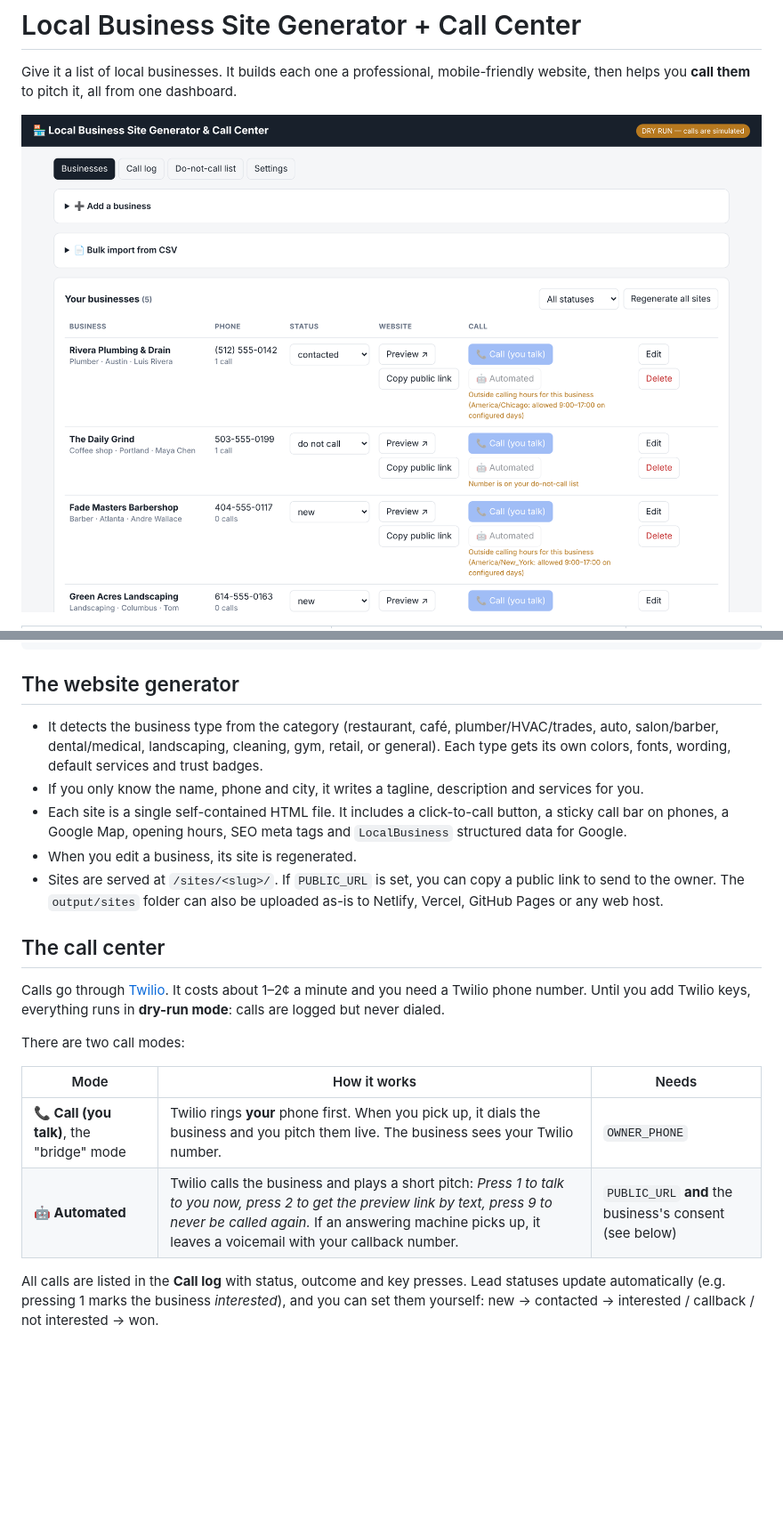
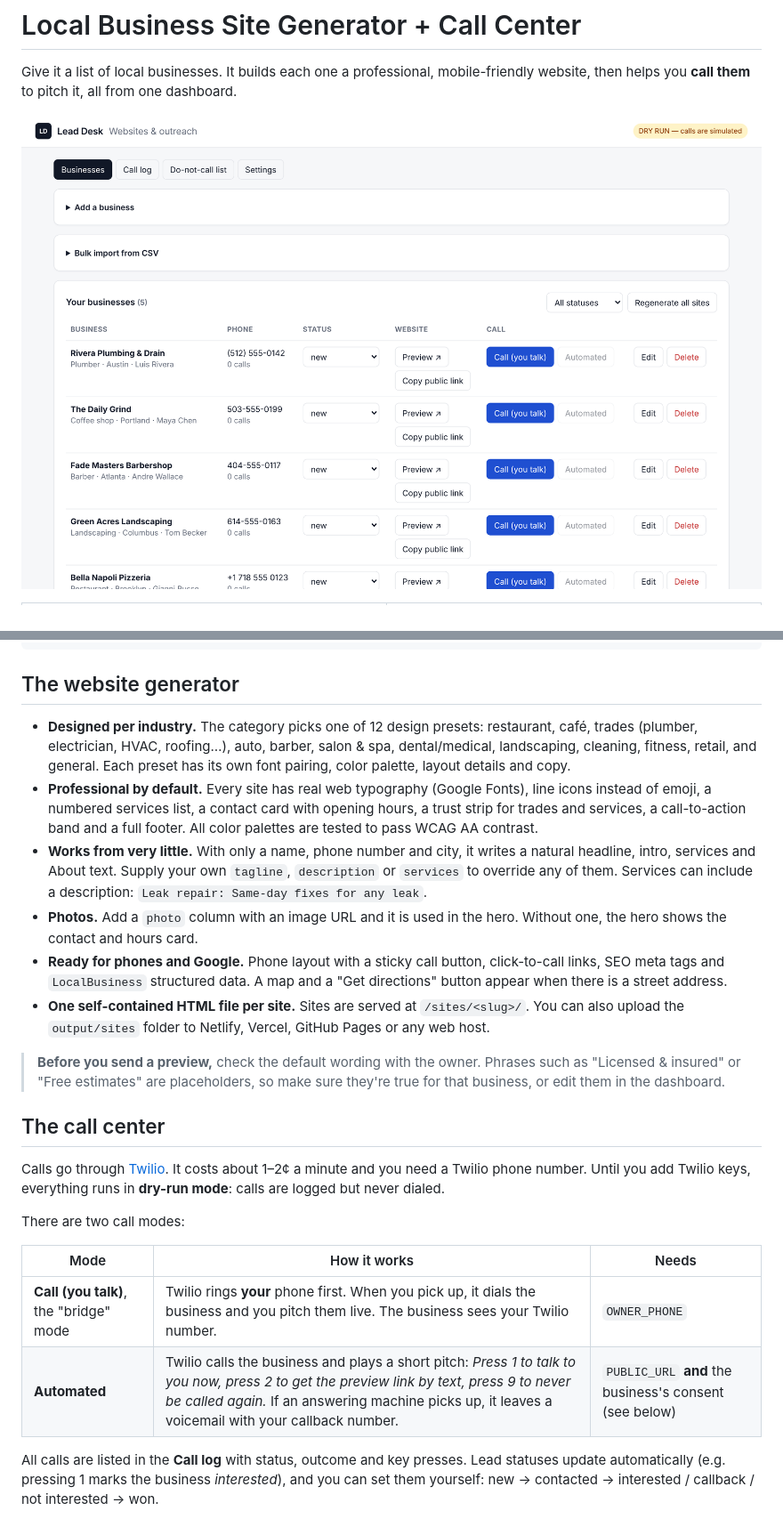
Before and after one commit to MysteriousDuckxd/Website-generator, a Markdown page: README.md, 2 parts joined by grey strips. Shown at 89% size. Rendered like a GitHub page; pictures changed too: docs/dashboard.png; blank space fills up the shorter version.

```diff
--- a/README.md
+++ b/README.md
@@ -30,11 +34,14 @@ npm run generate -- examples/businesses.csv     # or a .json file
 
 ## The website generator
 
-- It detects the business type from the category (restaurant, café, plumber/HVAC/trades, auto, salon/barber, dental/medical, landscaping, cleaning, gym, retail, or general). Each type gets its own colors, fonts, wording, default services and trust badges.
-- If you only know the name, phone and city, it writes a tagline, description and services for you.
-- Each site is a single self-contained HTML file. It includes a click-to-call button, a sticky call bar on phones, a Google Map, opening hours, SEO meta tags and `LocalBusiness` structured data for Google.
-- When you edit a business, its site is regenerated.
-- Sites are served at `/sites/<slug>/`. If `PUBLIC_URL` is set, you can copy a public link to send to the owner. The `output/sites` folder can also be uploaded as-is to Netlify, Vercel, GitHub Pages or any web host.
+- **Designed per industry.** The category picks one of 12 design presets: restaurant, café, trades (plumber, electrician, HVAC, roofing…), auto, barber, salon & spa, dental/medical, landscaping, cleaning, fitness, retail, and general. Each preset has its own font pairing, color palette, layout details and copy.
+- **Professional by default.** Every site has real web typography (Google Fonts), line icons instead of emoji, a numbered services list, a contact card with opening hours, a trust strip for trades and services, a call-to-action band and a full footer. All color palettes are tested to pass WCAG AA contrast.
+- **Works from very little.** With only a name, phone number and city, it writes a natural headline, intro, services and About text. Supply your own `tagline`, `description` or `services` to override any of them. Services can include a description: `Leak repair: Same-day fixes for any leak`.
+- **Photos.** Add a `photo` column with an image URL and it is used in the hero. Without one, the hero shows the contact and hours card.
+- **Ready for phones and Google.** Phone layout with a sticky call button, click-to-call links, SEO meta tags and `LocalBusiness` structured data. A map and a "Get directions" button appear when there is a street address.
+- **One self-contained HTML file per site.** Sites are served at `/sites/<slug>/`. You can also upload the `output/sites` folder to Netlify, Vercel, GitHub Pages or any web host.
+
+> **Before you send a preview,** check the default wording with the owner. Phrases such as "Licensed & insured" or "Free estimates" are placeholders, so make sure they're true for that business, or edit them in the dashboard.
 
 ## The call center
 
@@ -44,8 +51,8 @@ There are two call modes:
 
 | Mode | How it works | Needs |
 |---|---|---|
-| **📞 Call (you talk)**, the "bridge" mode | Twilio rings **your** phone first. When you pick up, it dials the business and you pitch them live. The business sees your Twilio number. | `OWNER_PHONE` |
-| **🤖 Automated** | Twilio calls the business and plays a short pitch: *Press 1 to talk to you now, press 2 to get the preview link by text, press 9 to never be called again.* If an answering machine picks up, it leaves a voicemail with your callback number. | `PUBLIC_URL` **and** the business's consent (see below) |
+| **Call (you talk)**, the "bridge" mode | Twilio rings **your** phone first. When you pick up, it dials the business and you pitch them live. The business sees your Twilio number. | `OWNER_PHONE` |
+| **Automated** | Twilio calls the business and plays a short pitch: *Press 1 to talk to you now, press 2 to get the preview link by text, press 9 to never be called again.* If an answering machine picks up, it leaves a voicemail with your callback number. | `PUBLIC_URL` **and** the business's consent (see below) |
 
 All calls are listed in the **Call log** with status, outcome and key presses. Lead statuses update automatically (e.g. pressing 1 marks the business *interested*), and you can set them yourself: new → contacted → interested / callback / not interested → won.
 
```
Also changed, not shown: other parts of README.md (+18 -4 lines), docs/site-barber.png, docs/site-cafe.png, docs/site-mobile.png, docs/site-plumber.png, docs/site-restaurant.png (added), 4 other files.
